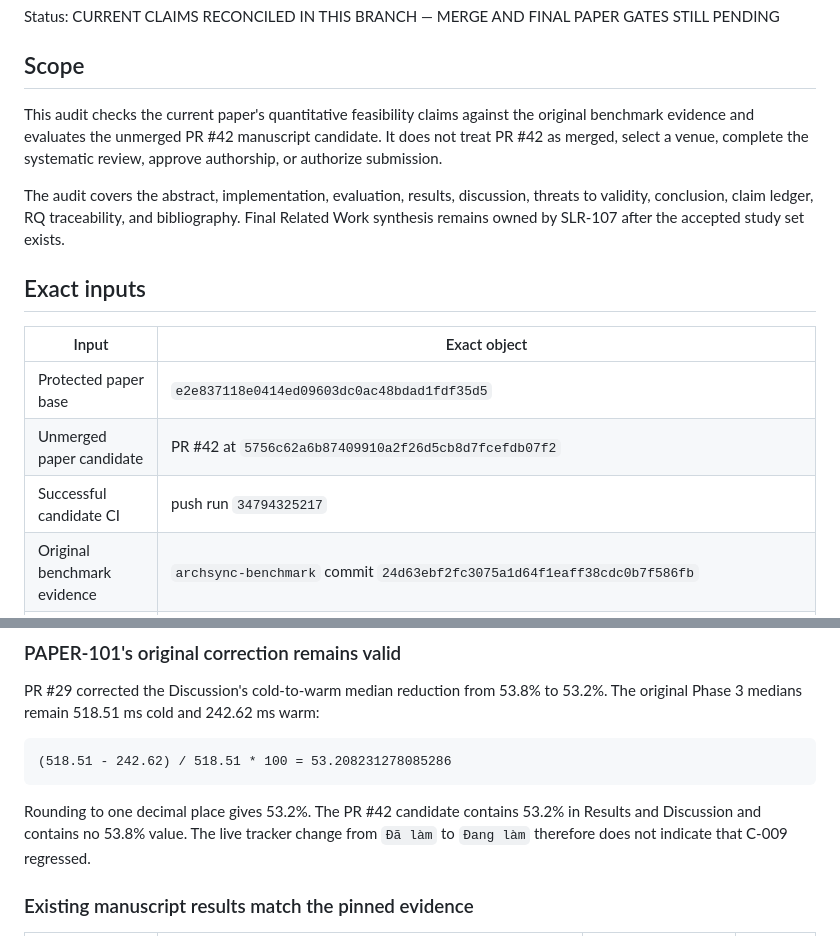
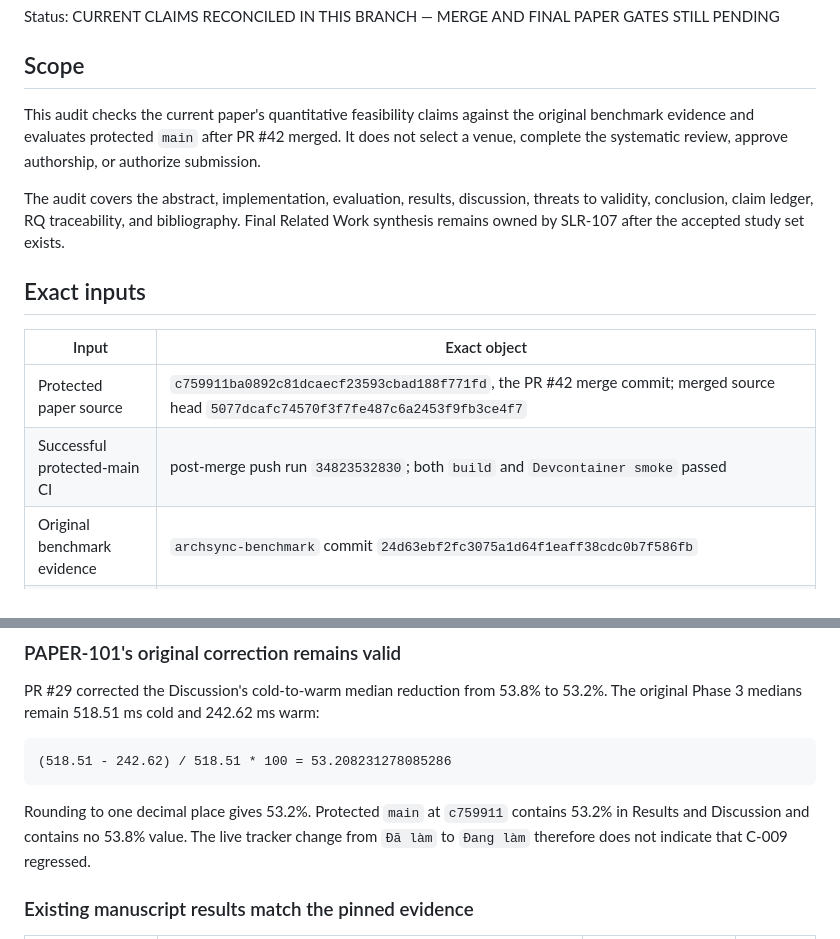
Before and after one commit to Little-Boy-s-ArchSync/archsync-paper, a Markdown page: research/PAPER-101-MANUSCRIPT-EVIDENCE-AUDIT.md, 2 parts joined by grey strips. Drawn GitHub-style.

Commit message:
docs: bind PR41 to protected page evidence

````diff
--- a/research/PAPER-101-MANUSCRIPT-EVIDENCE-AUDIT.md
+++ b/research/PAPER-101-MANUSCRIPT-EVIDENCE-AUDIT.md
@@ -10,9 +10,9 @@ STILL PENDING
 ## Scope
 
 This audit checks the current paper's quantitative feasibility claims against
-the original benchmark evidence and evaluates the unmerged PR #42 manuscript
-candidate. It does not treat PR #42 as merged, select a venue, complete the
-systematic review, approve authorship, or authorize submission.
+the original benchmark evidence and evaluates protected `main` after PR #42
+merged. It does not select a venue, complete the systematic review, approve
+authorship, or authorize submission.
 
 The audit covers the abstract, implementation, evaluation, results,
 discussion, threats to validity, conclusion, claim ledger, RQ traceability,
@@ -23,9 +23,8 @@ the accepted study set exists.
 
 | Input | Exact object |
 | --- | --- |
-| Protected paper base | `e2e837118e0414ed09603dc0ac48bdad1fdf35d5` |
-| Unmerged paper candidate | PR #42 at `5756c62a6b87409910a2f26d5cb8d7fcefdb07f2` |
-| Successful candidate CI | push run `34794325217` |
+| Protected paper source | `c759911ba0892c81dcaecf23593cbad188f771fd`, the PR #42 merge commit; merged source head `5077dcafc74570f3f7fe487c6a2453f9fb3ce4f7` |
+| Successful protected-main CI | post-merge push run `34823532830`; both `build` and `Devcontainer smoke` passed |
 | Original benchmark evidence | `archsync-benchmark` commit `24d63ebf2fc3075a1d64f1eaff38cdc0b7f586fb` |
 | Phase 2 evidence | `evidence/phase-2-results.json`, SHA-256 `359d1317d80cd162cccad9e0811af1aaa2ab3e299e14771e292da3f0159c5503` |
 | Phase 3 evidence | `evidence/phase-3-results.json`, SHA-256 `c334f67dd5ec005f500bdb4973d8d14be5fae1564d6e080f984a3b7d90b0a754` |
@@ -43,8 +42,8 @@ PR #29 corrected the Discussion's cold-to-warm median reduction from 53.8% to
 (518.51 - 242.62) / 518.51 * 100 = 53.208231278085286
 ```
 
-Rounding to one decimal place gives 53.2%. The PR #42 candidate contains 53.2%
-in Results and Discussion and contains no 53.8% value. The live tracker change
+Rounding to one decimal place gives 53.2%. Protected `main` at `c759911` contains
+53.2% in Results and Discussion and contains no 53.8% value. The live tracker change
 from `Đã làm` to `Đang làm` therefore does not indicate that C-009 regressed.
 
 ### Existing manuscript results match the pinned evidence
````
Also changed, not shown: other parts of research/PAPER-101-MANUSCRIPT-EVIDENCE-AUDIT.md (+19 -11 lines), research/PAPER-104-SUBMISSION-CHECKLIST.md (+9 -10 lines).
